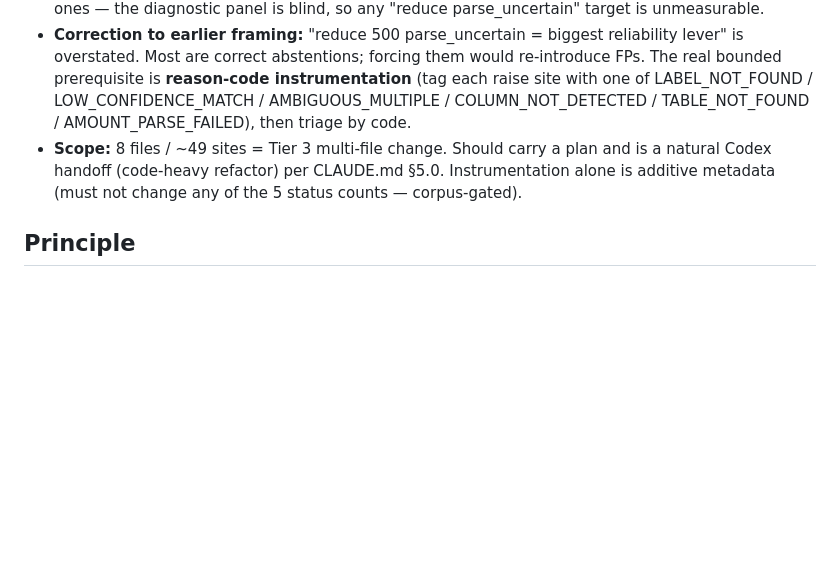
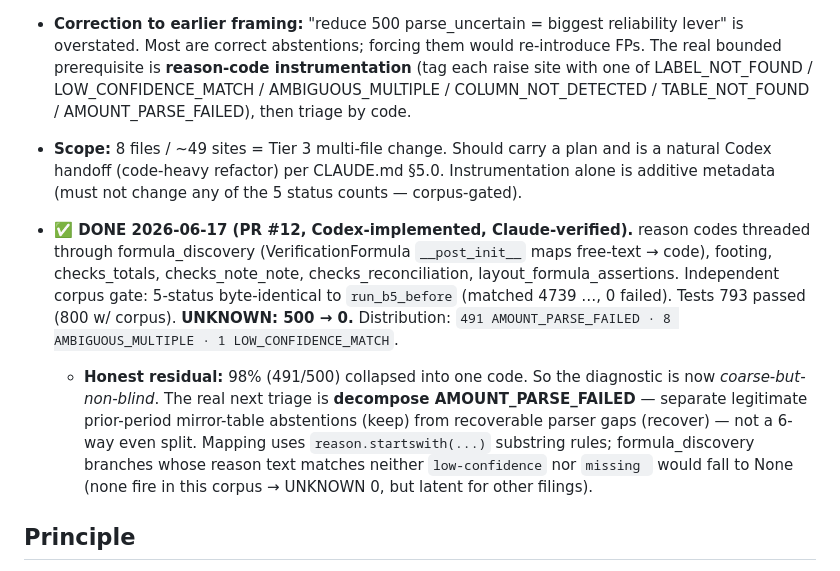
Before and after one commit to capitalparser/dart-footing-reconciler, a Markdown page: docs/accuracy-backlog.md, the part around the change. Drawn GitHub-style; blank space fills up the shorter version.

Commit message:
docs(accuracy): mark §4a parse_uncertain reason-code instrumentation done (PR #12)
UNKNOWN 500→0, 5-status invariant held, 793 tests pass. Honest residual: 98%
collapsed into AMOUNT_PARSE_FAILED, so next triage is to decompose that code
(legitimate mirror-table abstentions vs recoverable parser gaps), not a 6-way split.

Co-Authored-By: Claude Opus 4.8 (1M context) <noreply@anthropic.com>

```diff
--- a/docs/accuracy-backlog.md
+++ b/docs/accuracy-backlog.md
@@ -156,6 +156,20 @@ failure classes. Slices, safest-first:
   natural Codex handoff (code-heavy refactor) per CLAUDE.md §5.0. Instrumentation alone is
   additive metadata (must not change any of the 5 status counts — corpus-gated).
 
+- **✅ DONE 2026-06-17 (PR #12, Codex-implemented, Claude-verified).** reason codes threaded
+  through formula_discovery (VerificationFormula `__post_init__` maps free-text → code),
+  footing, checks_totals, checks_note_note, checks_reconciliation, layout_formula_assertions.
+  Independent corpus gate: 5-status byte-identical to `run_b5_before` (matched 4739 …, 0 failed).
+  Tests 793 passed (800 w/ corpus). **UNKNOWN: 500 → 0.** Distribution:
+  `491 AMOUNT_PARSE_FAILED · 8 AMBIGUOUS_MULTIPLE · 1 LOW_CONFIDENCE_MATCH`.
+  - **Honest residual:** 98% (491/500) collapsed into one code. So the diagnostic is now
+    *coarse-but-non-blind*. The real next triage is **decompose AMOUNT_PARSE_FAILED** —
+    separate legitimate prior-period mirror-table abstentions (keep) from recoverable
+    parser gaps (recover) — not a 6-way even split. Mapping uses `reason.startswith(...)`
+    substring rules; formula_discovery branches whose reason text matches neither
+    `low-confidence` nor `missing ` would fall to None (none fire in this corpus → UNKNOWN 0,
+    but latent for other filings).
+
 ## Principle
 Reducing parse_uncertain or unexplained_gap is not always correct — abstention and honest
 gaps protect against false confidence. Every change must pass the corpus gate
```
